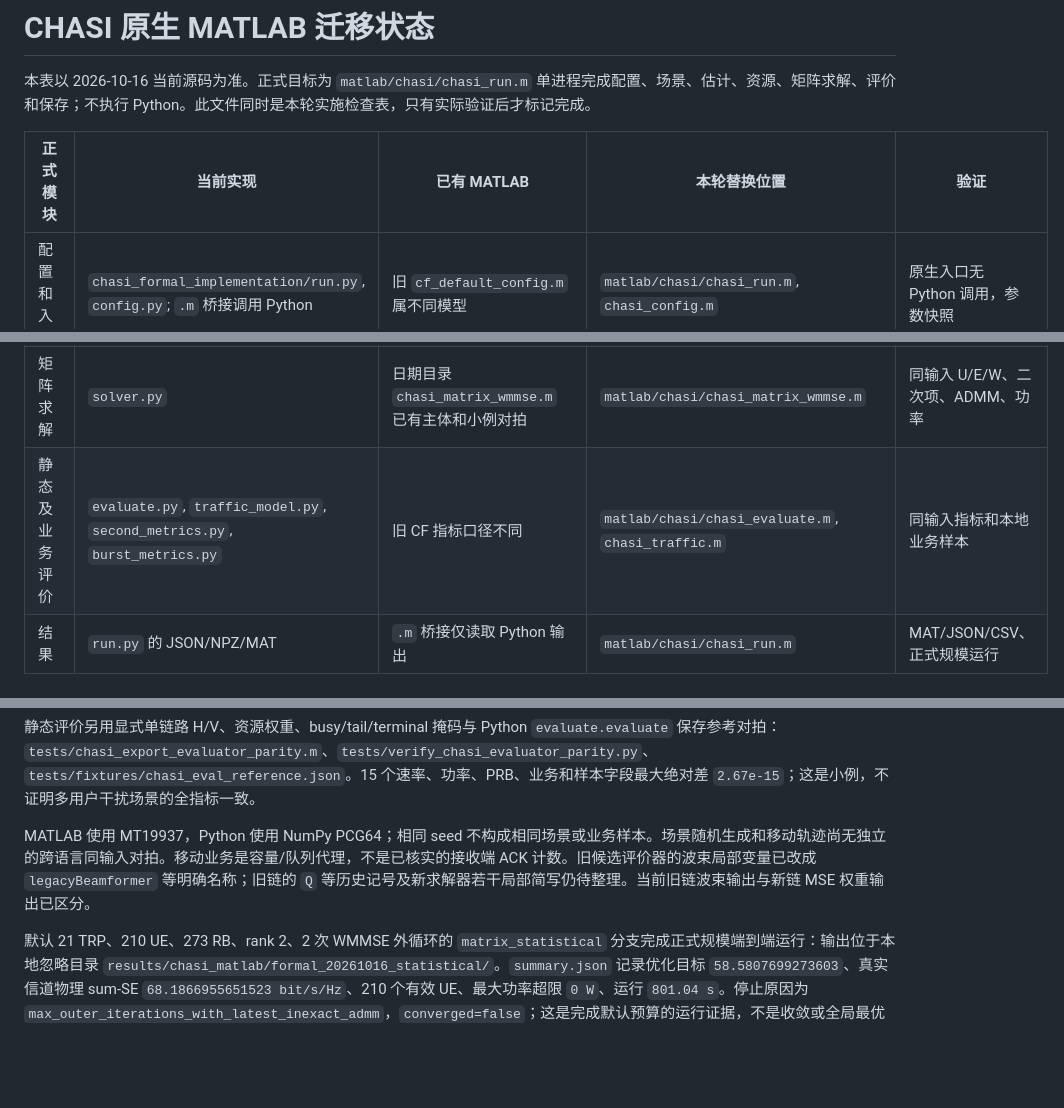
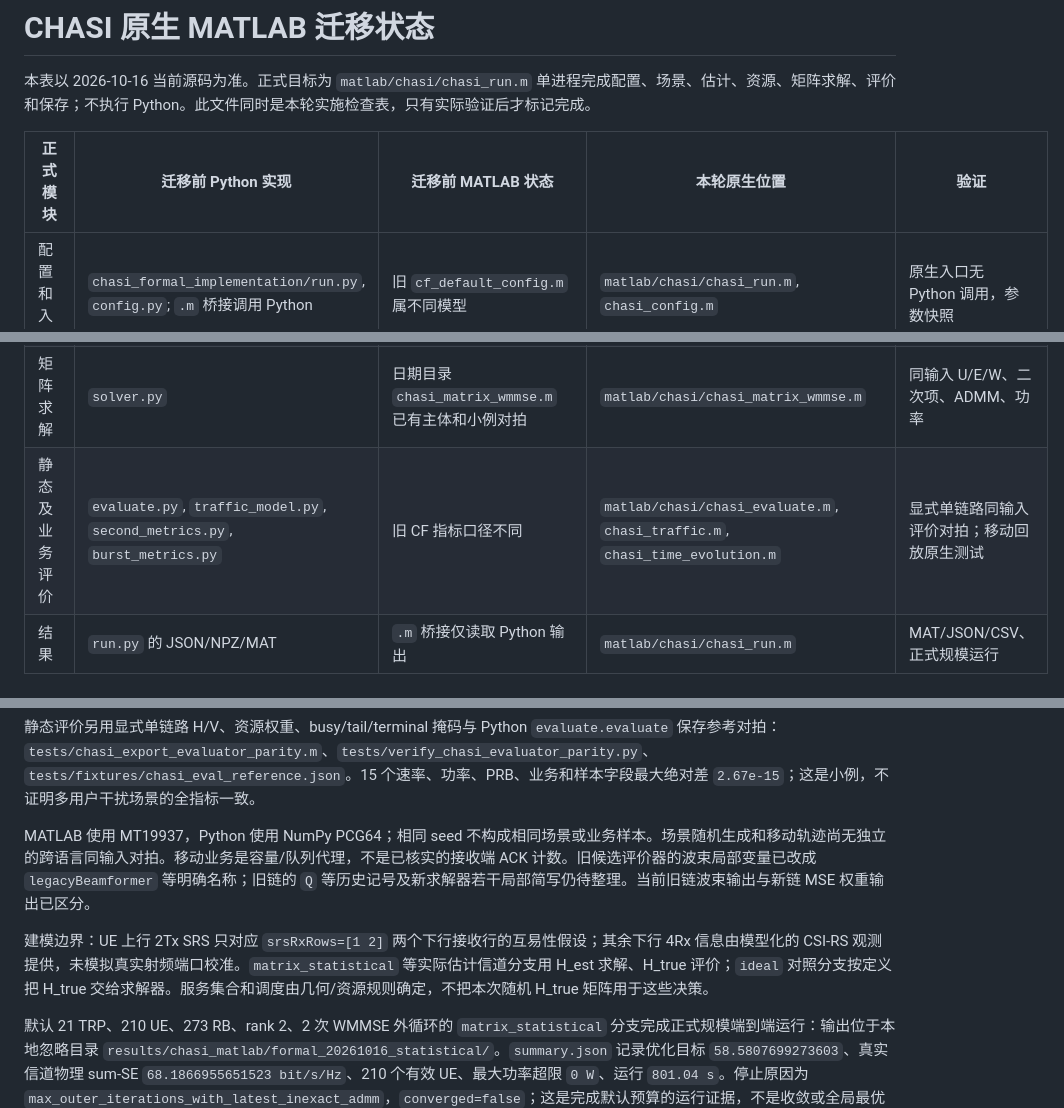
Before and after one commit to soysoybean0924-hash/CF-MultiTRP-Optimization, a Markdown page: docs/CHASI_MATLAB_MIGRATION.md, 3 parts joined by grey strips. Drawn GitHub-style; blank space fills up the shorter version.

```diff
--- a/docs/CHASI_MATLAB_MIGRATION.md
+++ b/docs/CHASI_MATLAB_MIGRATION.md
@@ -2,12 +2,12 @@
 
 本表以 2026-10-16 当前源码为准。正式目标为 `matlab/chasi/chasi_run.m` 单进程完成配置、场景、估计、资源、矩阵求解、评价和保存；不执行 Python。此文件同时是本轮实施检查表，只有实际验证后才标记完成。
 
-| 正式模块 | 当前实现 | 已有 MATLAB | 本轮替换位置 | 验证 |
+| 正式模块 | 迁移前 Python 实现 | 迁移前 MATLAB 状态 | 本轮原生位置 | 验证 |
 |---|---|---|---|---|
 | 配置和入口 | `chasi_formal_implementation/run.py`, `config.py`; `.m` 桥接调用 Python | 旧 `cf_default_config.m` 属不同模型 | `matlab/chasi/chasi_run.m`, `chasi_config.m` | 原生入口无 Python 调用，参数快照 |
 | 场景和 CSI | `scenario.py`, `pathloss.py`, `srs_reuse.py` | 旧 `cf_generate_scenario.m` 不等价 | `matlab/chasi/chasi_generate_scene.m` | H/CSI 维度和独立生成 |
 | 矩阵求解 | `solver.py` | 日期目录 `chasi_matrix_wmmse.m` 已有主体和小例对拍 | `matlab/chasi/chasi_matrix_wmmse.m` | 同输入 U/E/W、二次项、ADMM、功率 |
-| 静态及业务评价 | `evaluate.py`, `traffic_model.py`, `second_metrics.py`, `burst_metrics.py` | 旧 CF 指标口径不同 | `matlab/chasi/chasi_evaluate.m`, `chasi_traffic.m` | 同输入指标和本地业务样本 |
+| 静态及业务评价 | `evaluate.py`, `traffic_model.py`, `second_metrics.py`, `burst_metrics.py` | 旧 CF 指标口径不同 | `matlab/chasi/chasi_evaluate.m`, `chasi_traffic.m`, `chasi_time_evolution.m` | 显式单链路同输入评价对拍；移动回放原生测试 |
 | 结果 | `run.py` 的 JSON/NPZ/MAT | `.m` 桥接仅读取 Python 输出 | `matlab/chasi/chasi_run.m` | MAT/JSON/CSV、正式规模运行 |
 
 ## 符号与代码名称
@@ -38,6 +38,8 @@
 
 MATLAB 使用 MT19937，Python 使用 NumPy PCG64；相同 seed 不构成相同场景或业务样本。场景随机生成和移动轨迹尚无独立的跨语言同输入对拍。移动业务是容量/队列代理，不是已核实的接收端 ACK 计数。旧候选评价器的波束局部变量已改成 `legacyBeamformer` 等明确名称；旧链的 `Q` 等历史记号及新求解器若干局部简写仍待整理。当前旧链波束输出与新链 MSE 权重输出已区分。
 
+建模边界：UE 上行 2Tx SRS 只对应 `srsRxRows=[1 2]` 两个下行接收行的互易性假设；其余下行 4Rx 信息由模型化的 CSI-RS 观测提供，未模拟真实射频端口校准。`matrix_statistical` 等实际估计信道分支用 H_est 求解、H_true 评价；`ideal` 对照分支按定义把 H_true 交给求解器。服务集合和调度由几何/资源规则确定，不把本次随机 H_true 矩阵用于这些决策。
+
 默认 21 TRP、210 UE、273 RB、rank 2、2 次 WMMSE 外循环的 `matrix_statistical` 分支完成正式规模端到端运行：输出位于本地忽略目录 `results/chasi_matlab/formal_20261016_statistical/`。`summary.json` 记录优化目标 `58.5807699273603`、真实信道物理 sum-SE `68.1866955651523 bit/s/Hz`、210 个有效 UE、最大功率超限 `0 W`、运行 `801.04 s`。停止原因为 `max_outer_iterations_with_latest_inexact_admm`，`converged=false`；这是完成默认预算的运行证据，不是收敛或全局最优证明。输出包括 `scene.mat`、`matrix_statistical_precoders.mat`、逐 UE CSV、配置、事件和场景清单；原始本地结果不上传。
 
 业务回放另以 21 TRP、210 UE、340 TTI、无协作基线、零外循环和限制干扰范围完成原生入口测试，输出本地 `results/chasi_matlab/replay_smoke_20261016_b/`，包含 `no_cooperation_time_evolution.mat`。回放有效 TTI 数 58679、完成 burst 2793、最大功率数值超限 `7.11e-15 W`。首次测试暴露零 RB 权重被基线误拒绝；按 Python `_weight` 允许零权重的定义修正后通过。这是语言等价性边界修复，不是调度或算法改动。
```
Also changed, not shown: README.md (+7 -0 lines), docs/CURRENT_RESEARCH_STATUS.md (+11 -5 lines).
